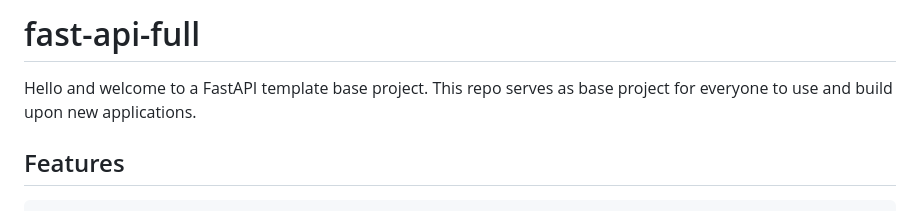
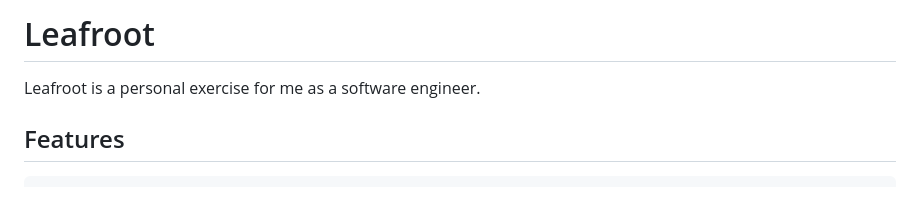
Before and after one commit to mihai011/leafroot, a Markdown page: README.md, the part around the change. GitHub-like rendering.

Commit message:
Update README.md
Name change and description.

```diff
--- a/README.md
+++ b/README.md
@@ -1,7 +1,5 @@
-# fast-api-full
-Hello and welcome to a FastAPI template base project.
-This repo serves as base project for everyone to use and build upon
-new applications.
+# Leafroot
+Leafroot is a personal exercise for me as a software engineer.
 
 ## Features
 
```
